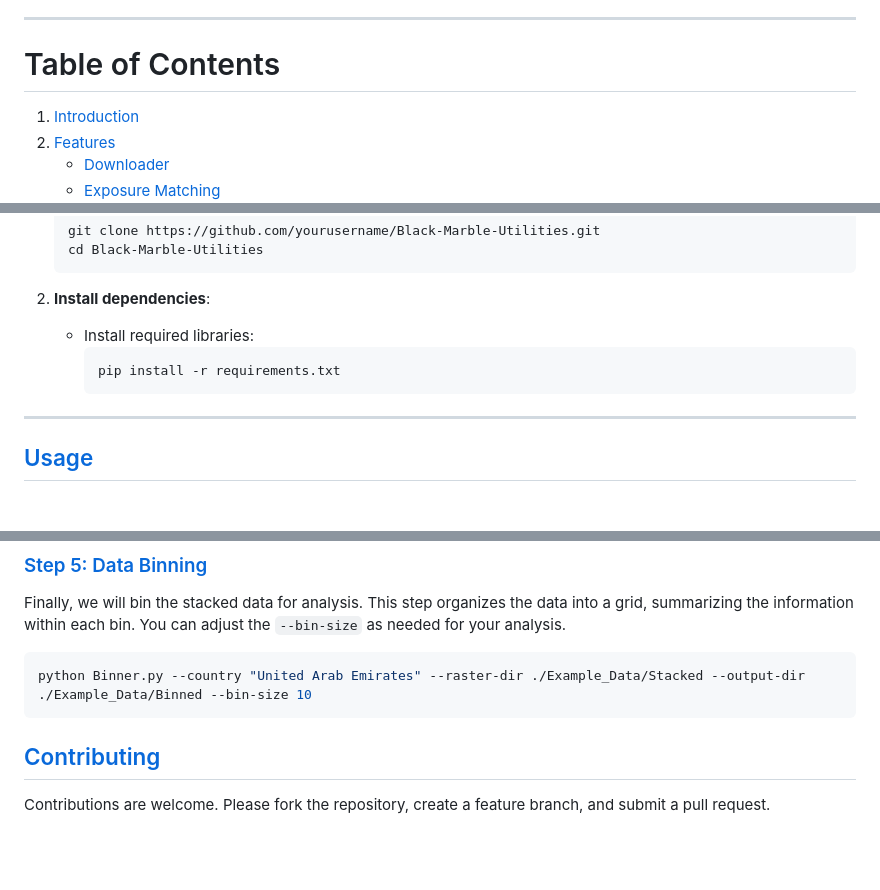
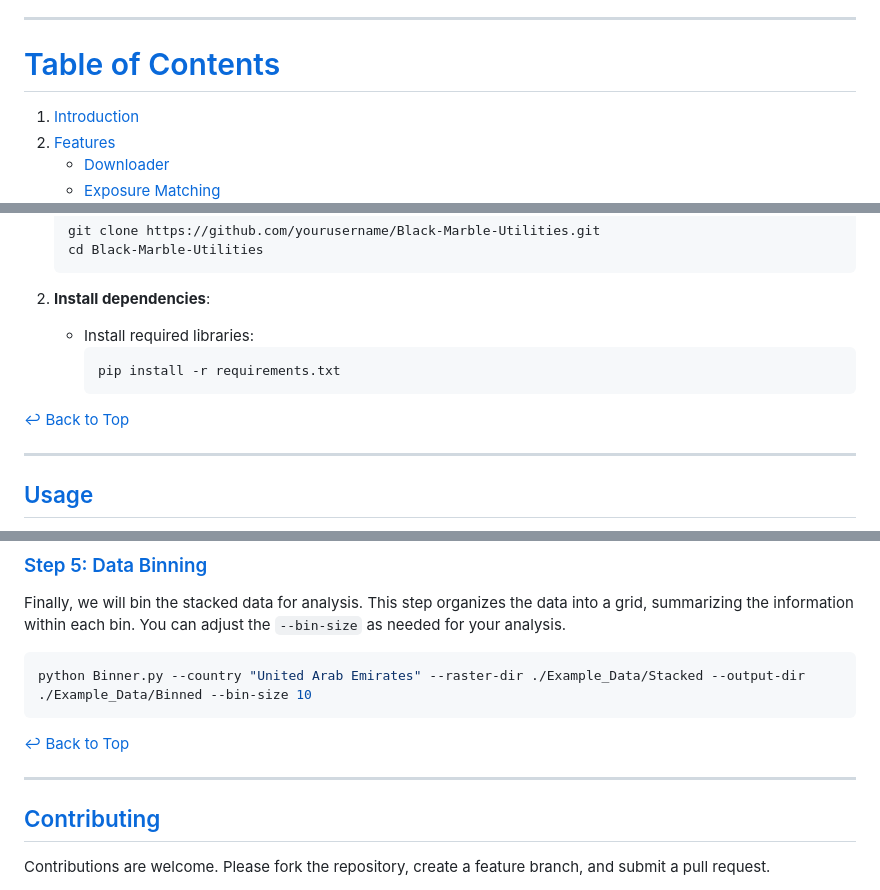
Before and after one commit to DanBaissa/Black-Marble-Utilities, a Markdown page: README.md, 3 parts joined by grey strips. Drawn GitHub-style; blank space fills up the shorter version.

````diff
--- a/README.md
+++ b/README.md
@@ -5,7 +5,7 @@
 The `Black-Marble-Utilities` project is a collection of Python scripts designed for researchers and GIS professionals working with NASA's VIIRS Black Marble dataset. This dataset provides nightly Earth observations, offering insights into human activities and natural phenomena. The toolkit simplifies data acquisition, preprocessing, exposure adjustment, and geographic targeting, facilitating the integration of Black Marble data into geospatial analyses.
 ________________________________________
 
-# Table of Contents
+# [Table of Contents](#table-of-contents)
 1. [Introduction](#introduction)
 2. [Features](#features)
    - [Downloader](#downloader)
@@ -58,6 +58,8 @@ You should have Python 3.x installed. This toolkit relies on several libraries,
      ```bash
      pip install -r requirements.txt
      ```
+
+[↩ Back to Top](#table-of-contents)
 ________________________________________
 
 ## [Usage](#usage)
@@ -259,7 +270,8 @@ Finally, we will bin the stacked data for analysis. This step organizes the data
 ```bash
 python Binner.py --country "United Arab Emirates" --raster-dir ./Example_Data/Stacked --output-dir ./Example_Data/Binned --bin-size 10
 ```
-
+[↩ Back to Top](#table-of-contents)
+___________________
 
 
 ## [Contributing](#contributing)
````
Also changed, not shown: other parts of README.md (+11 -0 lines).
